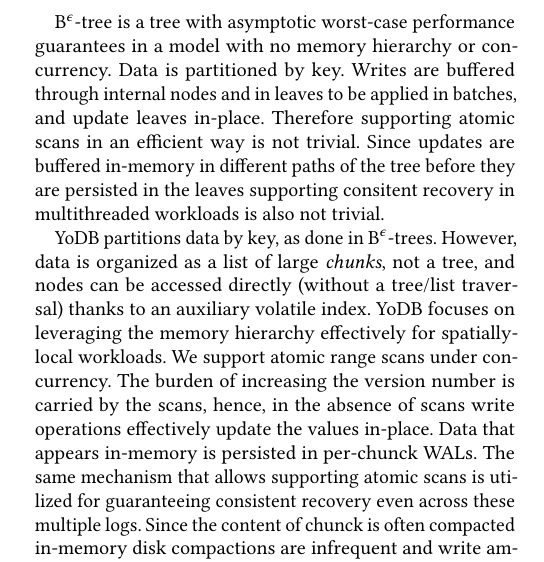
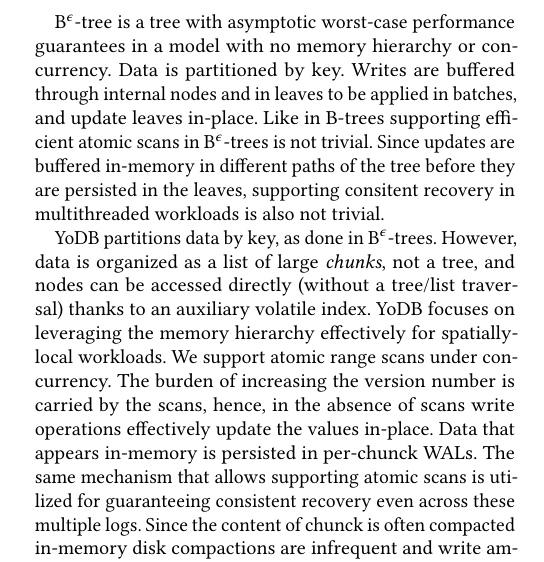
Before and after one commit to Eshcar/PiWi, a LaTeX paper (SOSP/Persistent-KVStore-for-RTAnalytics.tex, which reads SOSP/design.tex): part of one column of page 3 of 13, cut so that both start at the same text. Compiled offline with pdfLaTeX.

Commit message:
bepsilon

```diff
--- a/SOSP/design.tex
+++ b/SOSP/design.tex
@@ -37,7 +37,8 @@
 
 LSM organizes data by temporal partitions, where most recent data is stored in-memory and the rest resides on disk. Data that appears in-memory and have not yet flushed to disk is persisted in a global WAL. This allows for a simple (yet not fast) recovery proceedure, which essentially replays the log to reconstruct the memory component. To allow for atomic scans production LSM stores manage standrd MVCC policy on top of the LSM-tree.  Each write operation is assigned an auto-incremented sequence number. Since each write adds an additional version to the key it writes to, the memory component often overflows--even if the working set is small enough to fit in memory--and the data is flushed to disk. This causes frequent data compactions on disk, which increses write amplification. To facilitate reads a block cache data structure stores the hot data blocks from files and bloom filters are used to avoid accessing most files that do not store the searched key.
 
-B$^\epsilon$-tree is a tree with asymptotic worst-case performance guarantees in a model with no memory hierarchy or concurrency. Data is partitioned by key. Writes are buffered through internal nodes and in leaves to be applied in batches, and update leaves in-place. Therefore supporting atomic scans in an efficient way is not trivial. Since updates are buffered in-memory in different paths of the tree before they are persisted in the leaves supporting consitent recovery in multithreaded workloads is also not trivial.
+B$^\epsilon$-tree is a tree with asymptotic worst-case performance guarantees in a model with no memory hierarchy or concurrency. Data is partitioned by key. Writes are buffered through internal nodes and in leaves to be applied in batches, and update leaves in-place.
+Like in B-trees supporting efficient atomic scans in B$^\epsilon$-trees is not trivial. Since updates are buffered in-memory in different paths of the tree before they are persisted in the leaves, supporting consitent recovery in multithreaded workloads is also not trivial.
 
 \sys\ partitions data by key, as done in B$^\epsilon$-trees. However, data is organized as a list of large \emph{chunks}, not a tree, and nodes can be accessed directly (without a tree/list traversal) thanks to an auxiliary volatile index.
 \sys\ focuses on leveraging the memory hierarchy effectively for spatially-local workloads.
```
